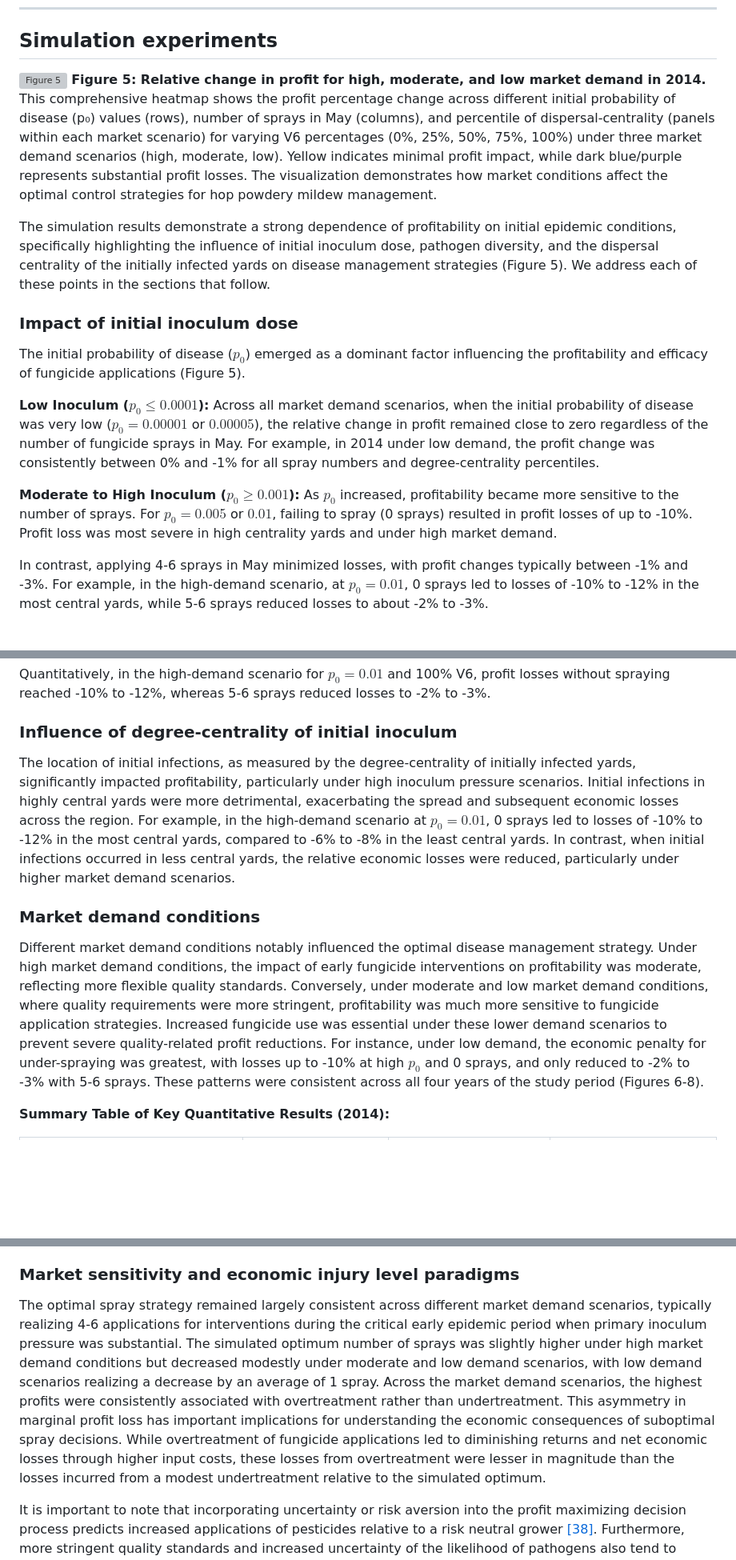
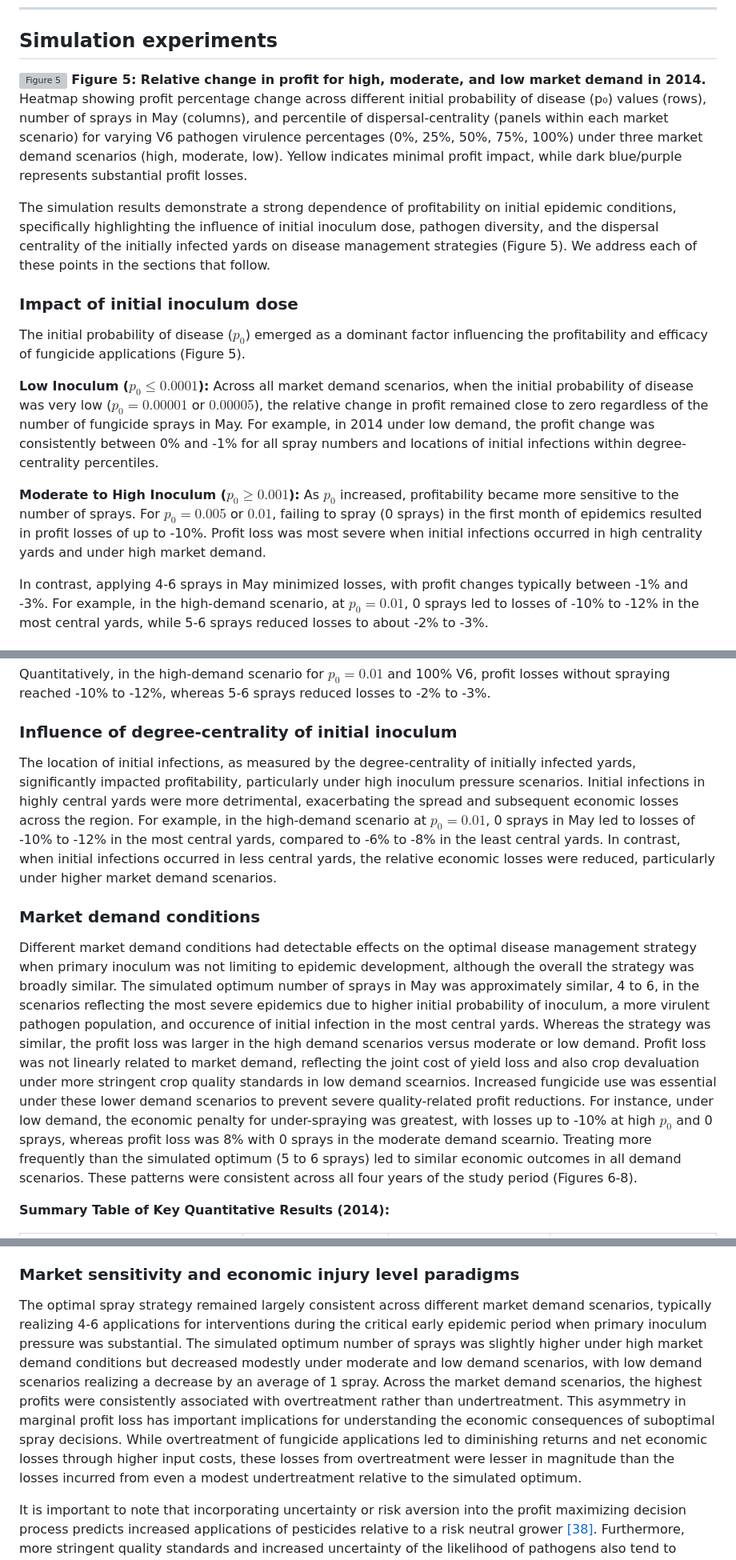
Before and after one commit to joshfpedro/hops-project-2025, a Markdown page: reports/paper/paper.md, 3 parts joined by grey strips. Shown at 80% size. Drawn GitHub-style; blank space fills up the shorter version; grey boxes are pictures that could not be loaded.

```diff
--- a/reports/paper/paper.md
+++ b/reports/paper/paper.md
@@ -267,7 +267,7 @@ The baseline log-odds of disease ($\beta_1$, $\beta_2$) were lower (more negativ
 ## Simulation experiments
 
 ![Figure 5](../figures/profit_heatmap_high_moderate_low_demand_2014.png)
-**Figure 5: Relative change in profit for high, moderate, and low market demand in 2014.** This comprehensive heatmap shows the profit percentage change across different initial probability of disease (p₀) values (rows), number of sprays in May (columns), and percentile of dispersal-centrality (panels within each market scenario) for varying V6 percentages (0%, 25%, 50%, 75%, 100%) under three market demand scenarios (high, moderate, low). Yellow indicates minimal profit impact, while dark blue/purple represents substantial profit losses. The visualization demonstrates how market conditions affect the optimal control strategies for hop powdery mildew management.
+**Figure 5: Relative change in profit for high, moderate, and low market demand in 2014.** Heatmap showing profit percentage change across different initial probability of disease (p₀) values (rows), number of sprays in May (columns), and percentile of dispersal-centrality (panels within each market scenario) for varying V6 pathogen virulence percentages (0%, 25%, 50%, 75%, 100%) under three market demand scenarios (high, moderate, low). Yellow indicates minimal profit impact, while dark blue/purple represents substantial profit losses.
 
 The simulation results demonstrate a strong dependence of profitability on initial epidemic conditions, specifically highlighting the influence of initial inoculum dose, pathogen diversity, and the dispersal centrality of the initially infected yards on disease management strategies (Figure 5). We address each of these points in the sections that follow.
 
@@ -275,9 +275,9 @@ The simulation results demonstrate a strong dependence of profitability on initi
 
 The initial probability of disease ($p_0$) emerged as a dominant factor influencing the profitability and efficacy of fungicide applications (Figure 5).
 
-**Low Inoculum ($p_0 \leq 0.0001$):** Across all market demand scenarios, when the initial probability of disease was very low ($p_0 = 0.00001$ or $0.00005$), the relative change in profit remained close to zero regardless of the number of fungicide sprays in May. For example, in 2014 under low demand, the profit change was consistently between 0% and -1% for all spray numbers and degree-centrality percentiles.
+**Low Inoculum ($p_0 \leq 0.0001$):** Across all market demand scenarios, when the initial probability of disease was very low ($p_0 = 0.00001$ or $0.00005$), the relative change in profit remained close to zero regardless of the number of fungicide sprays in May. For example, in 2014 under low demand, the profit change was consistently between 0% and -1% for all spray numbers and locations of initial infections within degree-centrality percentiles.
 
-**Moderate to High Inoculum ($p_0 \geq 0.001$):** As $p_0$ increased, profitability became more sensitive to the number of sprays. For $p_0 = 0.005$ or $0.01$, failing to spray (0 sprays) resulted in profit losses of up to -10%. Profit loss was most severe in high centrality yards and under high market demand.
+**Moderate to High Inoculum ($p_0 \geq 0.001$):** As $p_0$ increased, profitability became more sensitive to the number of sprays. For $p_0 = 0.005$ or $0.01$, failing to spray (0 sprays) in the first month of epidemics resulted in profit losses of up to -10%. Profit loss was most severe when initial infections occurred in high centrality yards and under high market demand.
 
 In contrast, applying 4-6 sprays in May minimized losses, with profit changes typically between -1% and -3%. For example, in the high-demand scenario, at $p_0 = 0.01$, 0 sprays led to losses of -10% to -12% in the most central yards, while 5-6 sprays reduced losses to about -2% to -3%.
 
@@ -289,11 +289,11 @@ Quantitatively, in the high-demand scenario for $p_0 = 0.01$ and 100% V6, profit
 
 ### Influence of degree-centrality of initial inoculum
 
-The location of initial infections, as measured by the degree-centrality of initially infected yards, significantly impacted profitability, particularly under high inoculum pressure scenarios. Initial infections in highly central yards were more detrimental, exacerbating the spread and subsequent economic losses across the region. For example, in the high-demand scenario at $p_0 = 0.01$, 0 sprays led to losses of -10% to -12% in the most central yards, compared to -6% to -8% in the least central yards. In contrast, when initial infections occurred in less central yards, the relative economic losses were reduced, particularly under higher market demand scenarios.
+The location of initial infections, as measured by the degree-centrality of initially infected yards, significantly impacted profitability, particularly under high inoculum pressure scenarios. Initial infections in highly central yards were more detrimental, exacerbating the spread and subsequent economic losses across the region. For example, in the high-demand scenario at $p_0 = 0.01$, 0 sprays in May led to losses of -10% to -12% in the most central yards, compared to -6% to -8% in the least central yards. In contrast, when initial infections occurred in less central yards, the relative economic losses were reduced, particularly under higher market demand scenarios.
 
 ### Market demand conditions
 
-Different market demand conditions notably influenced the optimal disease management strategy. Under high market demand conditions, the impact of early fungicide interventions on profitability was moderate, reflecting more flexible quality standards. Conversely, under moderate and low market demand conditions, where quality requirements were more stringent, profitability was much more sensitive to fungicide application strategies. Increased fungicide use was essential under these lower demand scenarios to prevent severe quality-related profit reductions. For instance, under low demand, the economic penalty for under-spraying was greatest, with losses up to -10% at high $p_0$ and 0 sprays, and only reduced to -2% to -3% with 5-6 sprays. These patterns were consistent across all four years of the study period (Figures 6-8).
+Different market demand conditions had detectable effects on the optimal disease management strategy when primary inoculum was not limiting to epidemic development, although the overall the strategy was broadly similar. The simulated optimum number of sprays in May was approximately similar, 4 to 6, in the scenarios reflecting the most severe epidemics due to higher initial probability of inoculum, a more virulent pathogen population, and occurence of initial infection in the most central yards. Whereas the strategy was similar, the profit loss was larger in the high demand scenarios versus moderate or low demand. Profit loss was not linearly related to market demand, reflecting the joint cost of yield loss and also crop devaluation under more stringent crop quality standards in low demand scearnios. Increased fungicide use was essential under these lower demand scenarios to prevent severe quality-related profit reductions. For instance, under low demand, the economic penalty for under-spraying was greatest, with losses up to -10% at high $p_0$ and 0 sprays, whereas profit loss was 8% with 0 sprays in the moderate demand scearnio. Treating more frequently than the simulated optimum (5 to 6 sprays) led to similar economic outcomes in all demand scenarios. These patterns were consistent across all four years of the study period (Figures 6-8).
 
 **Summary Table of Key Quantitative Results (2014):**
 
@@ -319,7 +319,7 @@ When the primary inoculum dose is not limiting, we show it is possible to calibr
 
 ### Market sensitivity and economic injury level paradigms
 
-The optimal spray strategy remained largely consistent across different market demand scenarios, typically realizing 4-6 applications for interventions during the critical early epidemic period when primary inoculum pressure was substantial. The simulated optimum number of sprays was slightly higher under high market demand conditions but decreased modestly under moderate and low demand scenarios, with low demand scenarios realizing a decrease by an average of 1 spray. Across the market demand scenarios, the highest profits were consistently associated with overtreatment rather than undertreatment. This asymmetry in marginal profit loss has important implications for understanding the economic consequences of suboptimal spray decisions. While overtreatment of fungicide applications led to diminishing returns and net economic losses through higher input costs, these losses from overtreatment were lesser in magnitude than the losses incurred from a modest undertreatment relative to the simulated optimum.
+The optimal spray strategy remained largely consistent across different market demand scenarios, typically realizing 4-6 applications for interventions during the critical early epidemic period when primary inoculum pressure was substantial. The simulated optimum number of sprays was slightly higher under high market demand conditions but decreased modestly under moderate and low demand scenarios, with low demand scenarios realizing a decrease by an average of 1 spray. Across the market demand scenarios, the highest profits were consistently associated with overtreatment rather than undertreatment. This asymmetry in marginal profit loss has important implications for understanding the economic consequences of suboptimal spray decisions. While overtreatment of fungicide applications led to diminishing returns and net economic losses through higher input costs, these losses from overtreatment were lesser in magnitude than the losses incurred from even a modest undertreatment relative to the simulated optimum.
 
 It is important to note that incorporating uncertainty or risk aversion into the profit maximizing decision process predicts increased applications of pesticides relative to a risk neutral grower [[38]](#Feder1979). Furthermore, more stringent quality standards and increased uncertainty of the likelihood of pathogens also tend to increase pesticide use in crop production [[39]](#Marsh2000).
 
```
Also changed, not shown: other parts of reports/paper/paper.md (+3 -3 lines).
